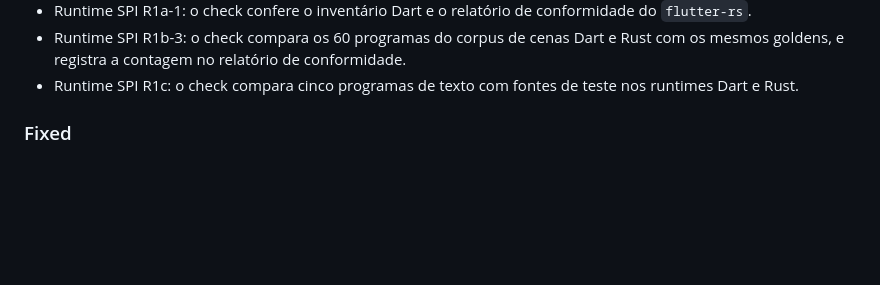
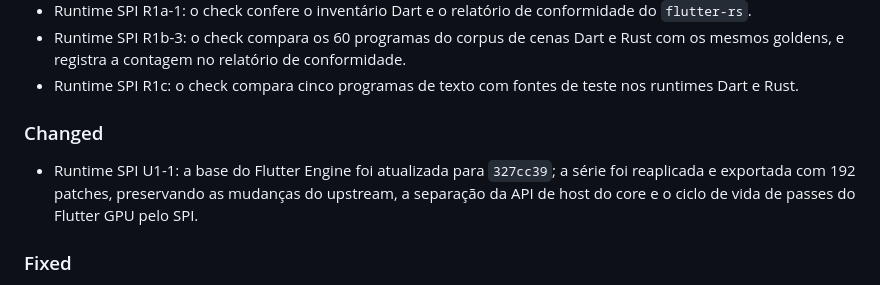
Before and after one commit to TFSThiagoBR98/titan-flutter-engine, a Markdown page: CHANGELOG.md, the part around the change. Drawn GitHub-style; blank space fills up the shorter version.

```diff
--- a/CHANGELOG.md
+++ b/CHANGELOG.md
@@ -75,6 +75,13 @@ and this project adheres to [Semantic Versioning](https://semver.org/spec/v2.0.0
 - Runtime SPI R1a-1: o check confere o inventário Dart e o relatório de conformidade do `flutter-rs`.
 - Runtime SPI R1b-3: o check compara os 60 programas do corpus de cenas Dart e Rust com os mesmos goldens, e registra a contagem no relatório de conformidade.
 - Runtime SPI R1c: o check compara cinco programas de texto com fontes de teste nos runtimes Dart e Rust.
+
+### Changed
+
+- Runtime SPI U1-1: a base do Flutter Engine foi atualizada para `327cc39`; a
+  série foi reaplicada e exportada com 192 patches, preservando as mudanças do
+  upstream, a separação da API de host do core e o ciclo de vida de passes do
+  Flutter GPU pelo SPI.
 
 ### Fixed
 
```
Also changed, not shown: patches/runtime-spi/README.md (+16 -0 lines).
